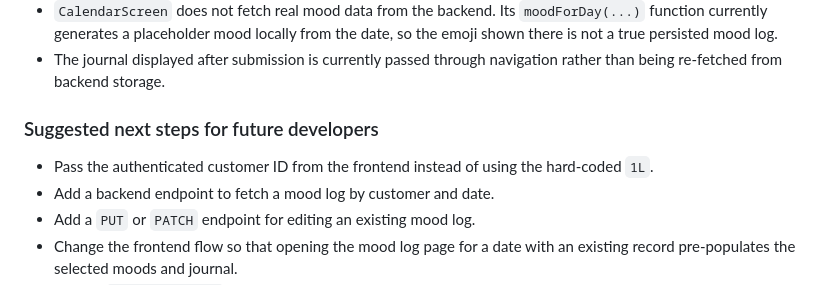
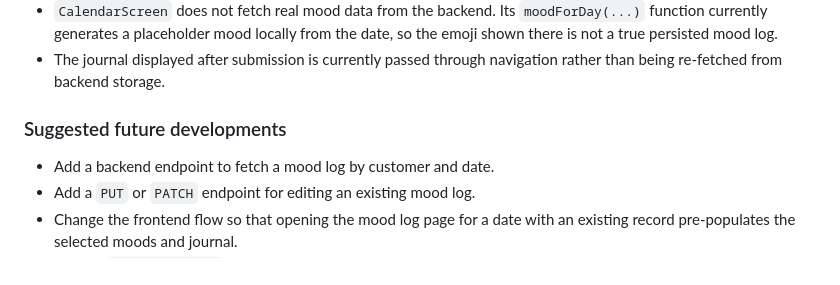
Before and after one commit to Ananyalakshmi-Srinivasan/GutHealthMonitoringApp, a Markdown page: docs/handover/handover.md, the part around the change. Drawn GitHub-style.

Commit message:
condense and organise the next steps sections!!

```diff
--- a/docs/handover/handover.md
+++ b/docs/handover/handover.md
@@ -728,9 +728,9 @@ Before any further development make the following bug fixes and tweaks to the ex
 + `CalendarScreen` does not fetch real mood data from the backend. Its `moodForDay(...)` function currently generates a placeholder mood locally from the date, so the emoji shown there is not a true persisted mood log.
 + The journal displayed after submission is currently passed through navigation rather than being re-fetched from backend storage.
 
-### <a id="suggested-next-steps-for-future-developers"></a>Suggested next steps for future developers
 
-+ Pass the authenticated customer ID from the frontend instead of using the hard-coded `1L`.
+### <a id="suggested-future-developments"></a>Suggested future developments
+
 + Add a backend endpoint to fetch a mood log by customer and date.
 + Add a `PUT` or `PATCH` endpoint for editing an existing mood log.
 + Change the frontend flow so that opening the mood log page for a date with an existing record pre-populates the selected moods and journal.
```
